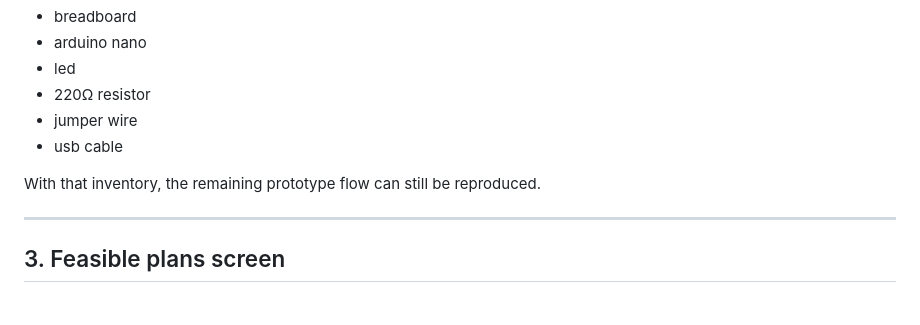
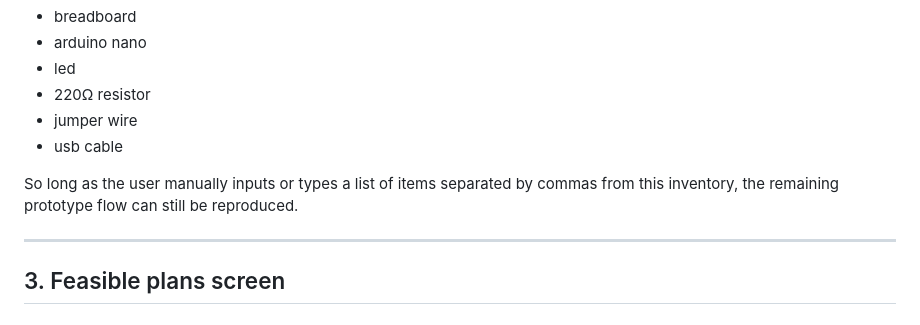
Before and after one commit to mkro298/AR-Builder-Coach, a Markdown page: README.md, the part around one of its changes. Rendered like a GitHub page.

```diff
--- a/README.md
+++ b/README.md
@@ -221,7 +221,8 @@ The frontend and backend both use a default electronics inventory when needed:
 - jumper wire
 - usb cable
 
-With that inventory, the remaining prototype flow can still be reproduced.
+So long as the user manually inputs or types a list of items separated by commas from this inventory,
+the remaining prototype flow can still be reproduced.
 
 ---
 ## 3. Feasible plans screen
```
Also changed, not shown: other parts of README.md (+1 -1 lines).
